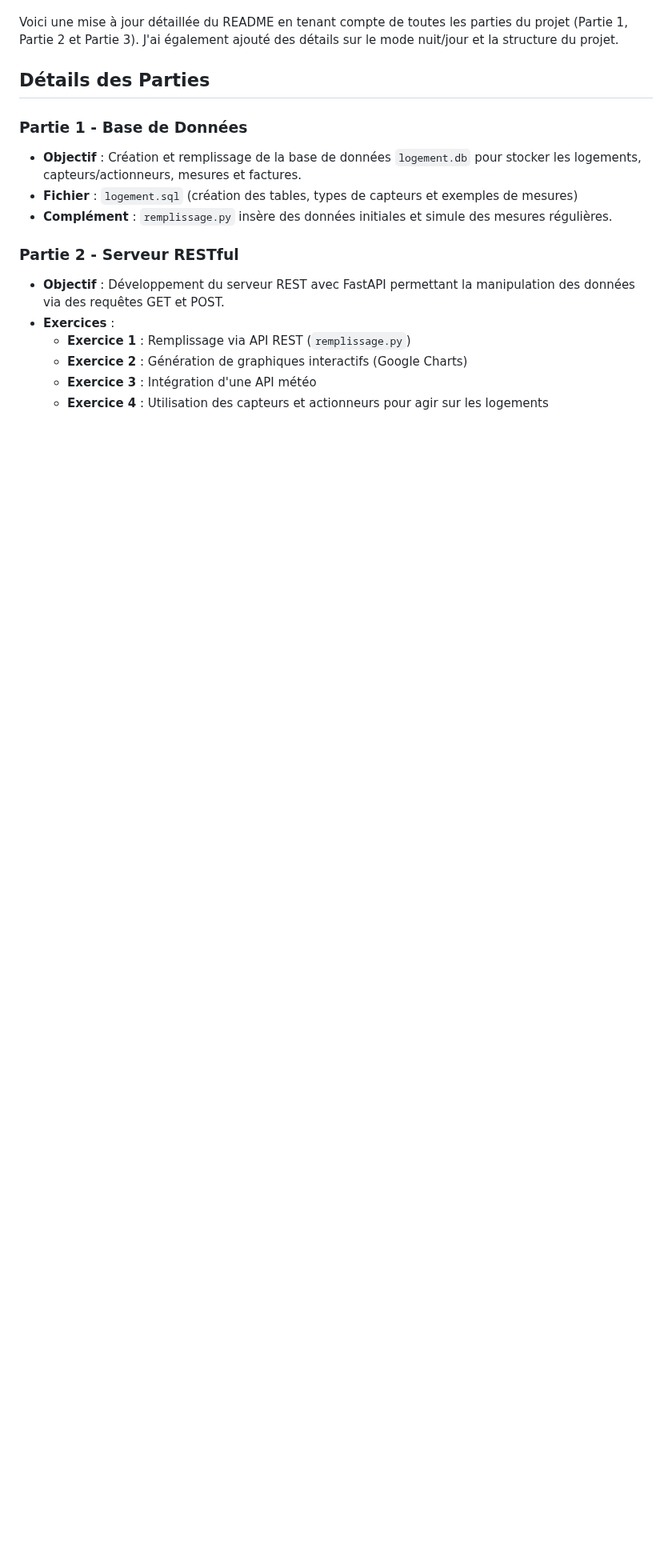
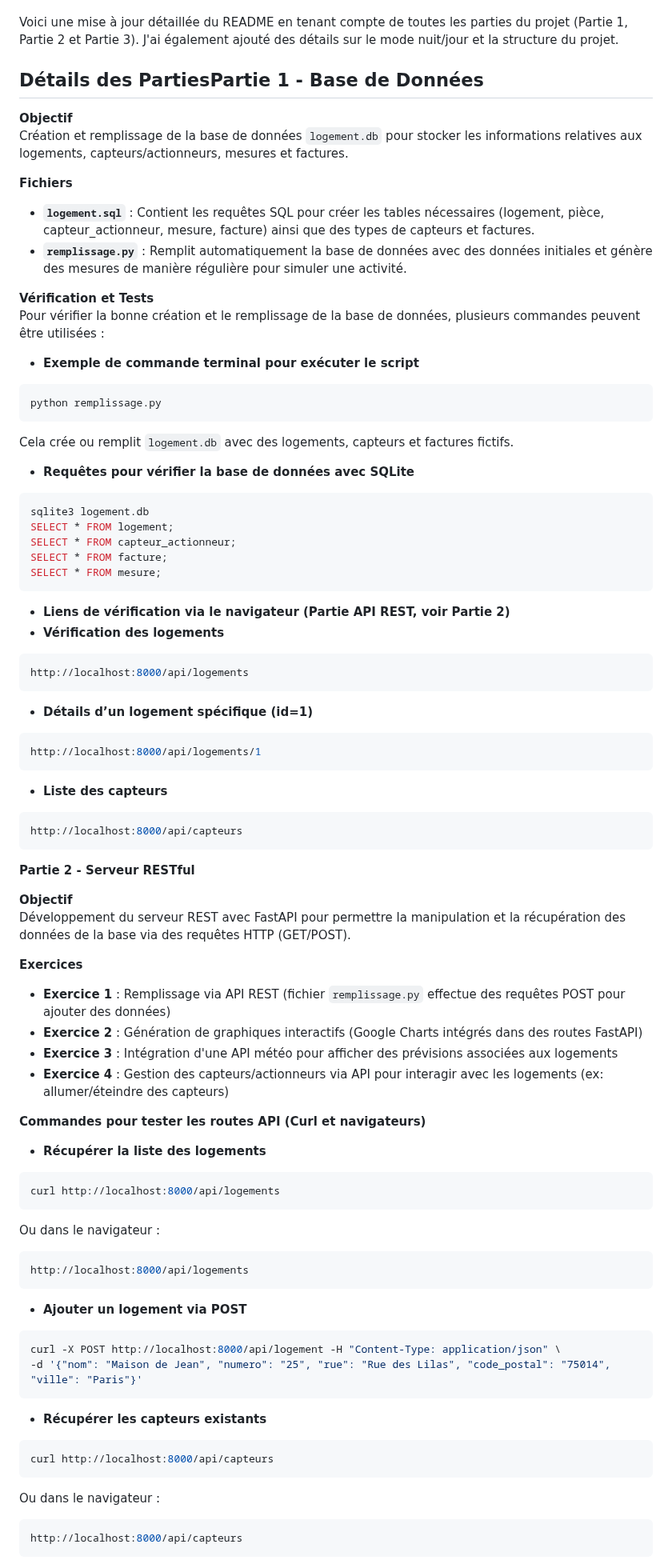
Before and after one commit to nadirkarem/Projet_IOT, a Markdown page: README.md, the part around one of its changes. Shown at 80% size. Drawn GitHub-style; blank space fills up the shorter version.

````diff
--- a/README.md
+++ b/README.md
@@ -97,16 +97,81 @@ uvicorn main:app --reload
 Voici une mise à jour détaillée du README en tenant compte de toutes les parties du projet (Partie 1, Partie 2 et Partie 3). J'ai également ajouté des détails sur le mode nuit/jour et la structure du projet.
 
 
-## Détails des Parties
-### Partie 1 - Base de Données
-- **Objectif** : Création et remplissage de la base de données `logement.db` pour stocker les logements, capteurs/actionneurs, mesures et factures.
-- **Fichier** : `logement.sql` (création des tables, types de capteurs et exemples de mesures)
-- **Complément** : `remplissage.py` insère des données initiales et simule des mesures régulières.
+## Détails des Parties**Partie 1 - Base de Données**
 
-### Partie 2 - Serveur RESTful
-- **Objectif** : Développement du serveur REST avec FastAPI permettant la manipulation des données via des requêtes GET et POST.
-- **Exercices** :
-  - **Exercice 1** : Remplissage via API REST (`remplissage.py`)
-  - **Exercice 2** : Génération de graphiques interactifs (Google Charts)
-  - **Exercice 3** : Intégration d'une API météo
-  - **Exercice 4** : Utilisation des capteurs et actionneurs pour agir sur les logements
+**Objectif**
+Création et remplissage de la base de données `logement.db` pour stocker les informations relatives aux logements, capteurs/actionneurs, mesures et factures.
+
+**Fichiers**
+- **`logement.sql`** : Contient les requêtes SQL pour créer les tables nécessaires (logement, pièce, capteur_actionneur, mesure, facture) ainsi que des types de capteurs et factures.
+- **`remplissage.py`** : Remplit automatiquement la base de données avec des données initiales et génère des mesures de manière régulière pour simuler une activité.
+
+**Vérification et Tests**
+Pour vérifier la bonne création et le remplissage de la base de données, plusieurs commandes peuvent être utilisées :
+
+- **Exemple de commande terminal pour exécuter le script**
+```bash
+python remplissage.py
+```
+Cela crée ou remplit `logement.db` avec des logements, capteurs et factures fictifs.
+
+- **Requêtes pour vérifier la base de données avec SQLite**
+```bash
+sqlite3 logement.db
+SELECT * FROM logement;
+SELECT * FROM capteur_actionneur;
+SELECT * FROM facture;
+SELECT * FROM mesure;
+```
+
+- **Liens de vérification via le navigateur (Partie API REST, voir Partie 2)**
+- **Vérification des logements**
+```bash
+http://localhost:8000/api/logements
+```
+- **Détails d’un logement spécifique (id=1)**
+```bash
+http://localhost:8000/api/logements/1
+```
+- **Liste des capteurs**
+```bash
+http://localhost:8000/api/capteurs
+```
+
+**Partie 2 - Serveur RESTful**
+
+**Objectif**
+Développement du serveur REST avec FastAPI pour permettre la manipulation et la récupération des données de la base via des requêtes HTTP (GET/POST).
+
+**Exercices**
+- **Exercice 1** : Remplissage via API REST (fichier `remplissage.py` effectue des requêtes POST pour ajouter des données)
+- **Exercice 2** : Génération de graphiques interactifs (Google Charts intégrés dans des routes FastAPI)
+- **Exercice 3** : Intégration d'une API météo pour afficher des prévisions associées aux logements
+- **Exercice 4** : Gestion des capteurs/actionneurs via API pour interagir avec les logements (ex: allumer/éteindre des capteurs)
+
+**Commandes pour tester les routes API (Curl et navigateurs)**
+
+- **Récupérer la liste des logements**
+```bash
+curl http://localhost:8000/api/logements
+```
+Ou dans le navigateur :
+```bash
+http://localhost:8000/api/logements
+```
+
+- **Ajouter un logement via POST**
+```bash
+curl -X POST http://localhost:8000/api/logement -H "Content-Type: application/json" \
+-d '{"nom": "Maison de Jean", "numero": "25", "rue": "Rue des Lilas", "code_postal": "75014", "ville": "Paris"}'
+```
+
+- **Récupérer les capteurs existants**
+```bash
+curl http://localhost:8000/api/capteurs
+```
+Ou dans le navigateur :
+```bash
+http://localhost:8000/api/capteurs
+```
+
````
Also changed, not shown: other parts of README.md (+15 -1 lines).
